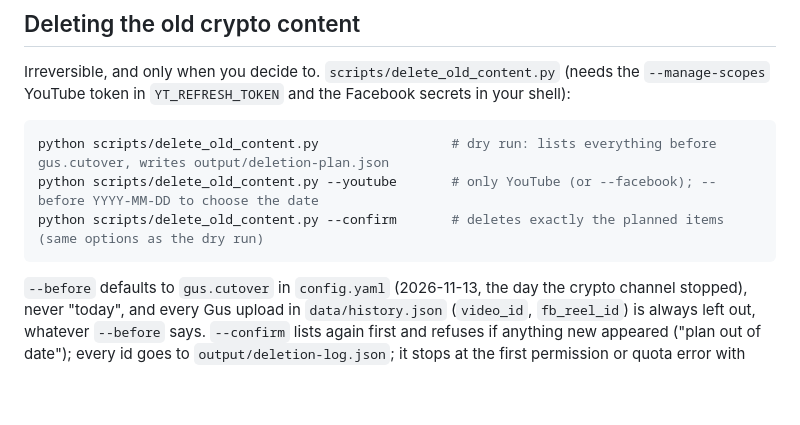
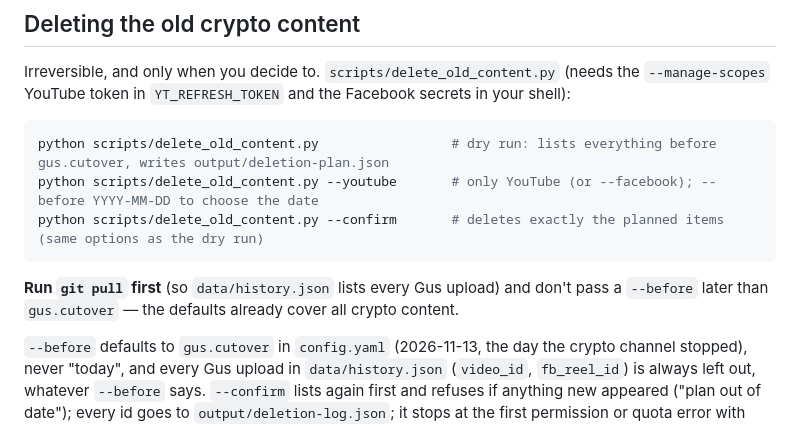
Before and after one commit to Thimuthu96/yt-shorts-autopilot, a Markdown page: README.md, the part around the change. Rendered like a GitHub page; blank space fills up the shorter version.

Commit message:
docs: git pull before deleting old content; keep --before at the cutover
Co-Authored-By: Claude Opus 5.5 <noreply@anthropic.com>

````diff
--- a/README.md
+++ b/README.md
@@ -165,6 +165,10 @@ python scripts/delete_old_content.py                 # dry run: lists everything
 python scripts/delete_old_content.py --youtube       # only YouTube (or --facebook); --before YYYY-MM-DD to choose the date
 python scripts/delete_old_content.py --confirm       # deletes exactly the planned items (same options as the dry run)
 ```
+
+**Run `git pull` first** (so `data/history.json` lists every Gus upload) and don't pass a `--before` later than
+`gus.cutover` — the defaults already cover all crypto content.
+
 `--before` defaults to `gus.cutover` in `config.yaml` (2026-11-13, the day the crypto channel stopped), never
 "today", and every Gus upload in `data/history.json` (`video_id`, `fb_reel_id`) is always left out, whatever
 `--before` says. `--confirm` lists again first and refuses if anything new appeared ("plan out of date"); every id
````
